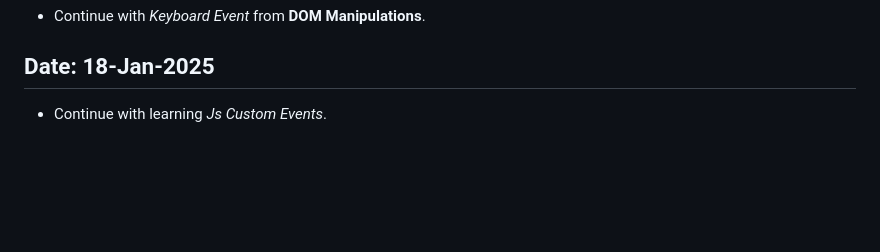
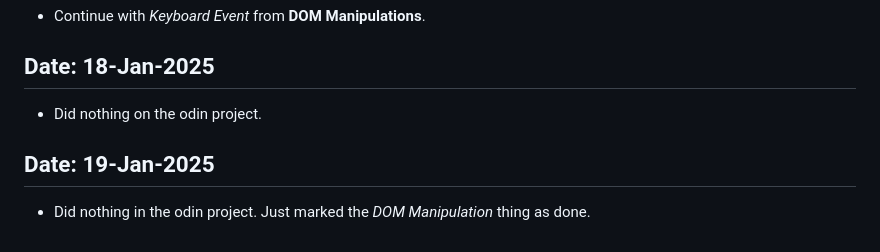
Before and after one commit to Devanshukoli/my-odinproject-journey, a Markdown page: log.md, the part around the change. GitHub-like rendering; blank space fills up the shorter version.

Commit message:
update log file

```diff
--- a/log.md
+++ b/log.md
@@ -199,4 +199,7 @@
 - Continue with *Keyboard Event* from **DOM Manipulations**.
 
 ## Date: 18-Jan-2025
-- Continue with learning *Js Custom Events*.
+- Did nothing on the odin project.
+
+## Date: 19-Jan-2025
+- Did nothing in the odin project. Just marked the *DOM Manipulation* thing as done.
```
